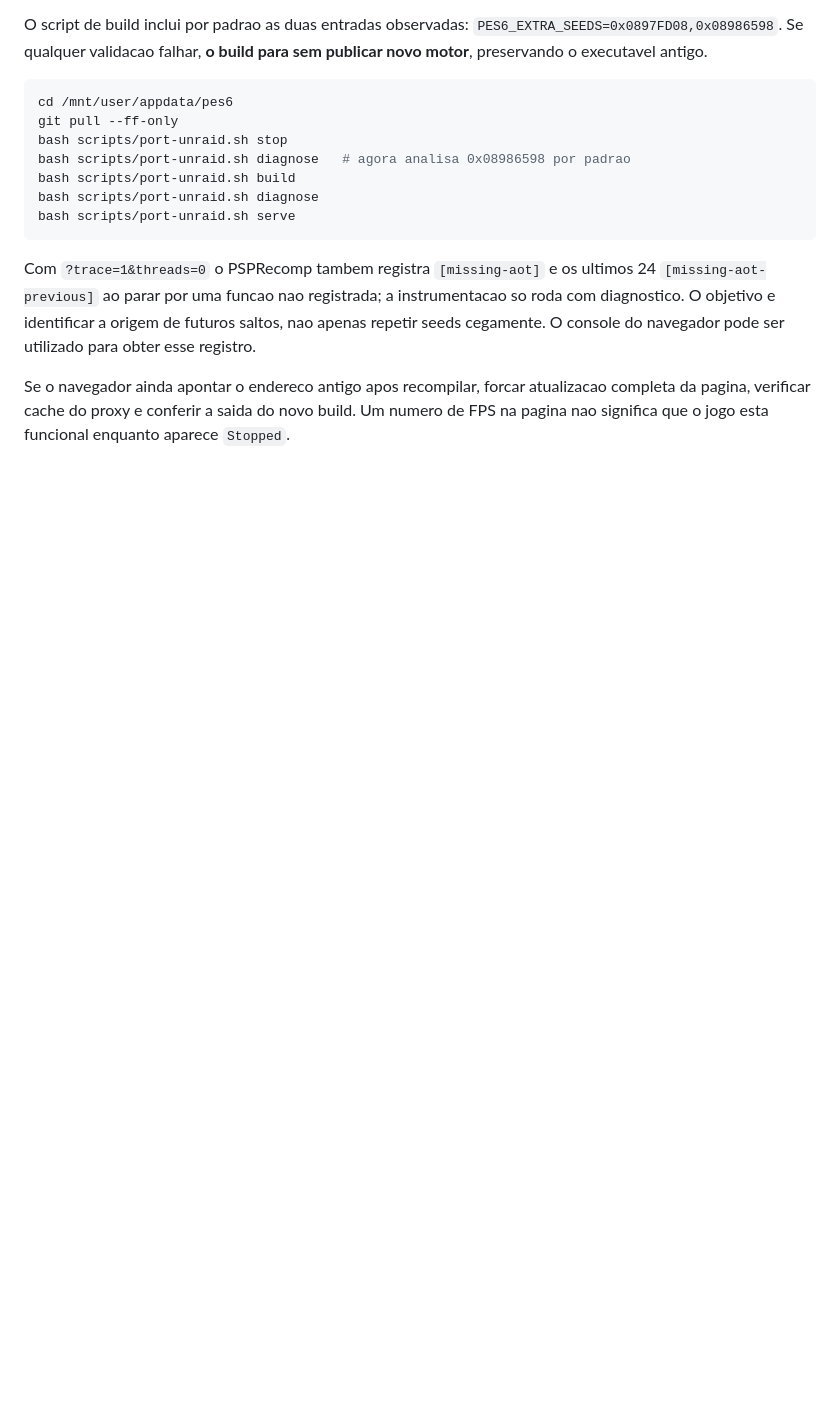
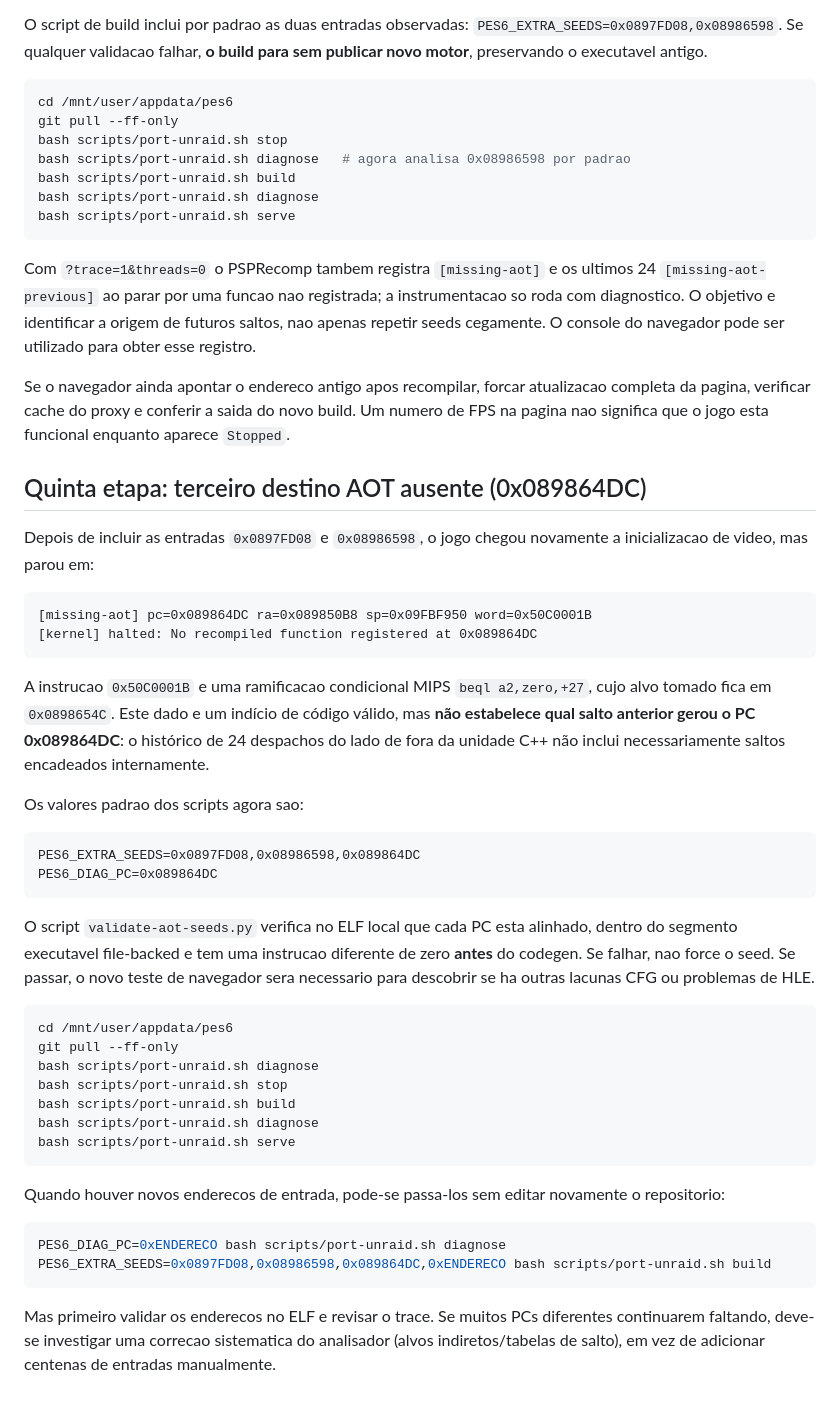
Before and after one commit to danilostorm/pes6, a Markdown page: docs/BOOT_DIAGNOSTICS.md, the part around the change. GitHub-like rendering; blank space fills up the shorter version.

Commit message:
docs(pes6): document third runtime AOT miss and confirmed branch-likely opcode

````diff
--- a/docs/BOOT_DIAGNOSTICS.md
+++ b/docs/BOOT_DIAGNOSTICS.md
@@ -180,3 +180,56 @@ Se o navegador ainda apontar o endereco antigo apos recompilar, forcar
 atualizacao completa da pagina, verificar cache do proxy e conferir a
 saida do novo build. Um numero de FPS na pagina nao significa que o jogo
 esta funcional enquanto aparece `Stopped`.
+
+## Quinta etapa: terceiro destino AOT ausente (0x089864DC)
+
+Depois de incluir as entradas `0x0897FD08` e `0x08986598`,
+o jogo chegou novamente a inicializacao de video, mas parou em:
+
+```text
+[missing-aot] pc=0x089864DC ra=0x089850B8 sp=0x09FBF950 word=0x50C0001B
+[kernel] halted: No recompiled function registered at 0x089864DC
+```
+
+A instrucao `0x50C0001B` e uma ramificacao condicional MIPS
+`beql a2,zero,+27`, cujo alvo tomado fica em `0x0898654C`.
+Este dado e um indício de código válido, mas **não estabelece qual
+salto anterior gerou o PC 0x089864DC**: o histórico de 24 despachos
+do lado de fora da unidade C++ não inclui necessariamente saltos
+encadeados internamente.
+
+Os valores padrao dos scripts agora sao:
+
+```text
+PES6_EXTRA_SEEDS=0x0897FD08,0x08986598,0x089864DC
+PES6_DIAG_PC=0x089864DC
+```
+
+O script `validate-aot-seeds.py` verifica no ELF local que cada PC
+esta alinhado, dentro do segmento executavel file-backed e tem uma
+instrucao diferente de zero **antes** do codegen. Se falhar, nao
+force o seed. Se passar, o novo teste de navegador sera necessario
+para descobrir se ha outras lacunas CFG ou problemas de HLE.
+
+```bash
+cd /mnt/user/appdata/pes6
+git pull --ff-only
+bash scripts/port-unraid.sh diagnose
+bash scripts/port-unraid.sh stop
+bash scripts/port-unraid.sh build
+bash scripts/port-unraid.sh diagnose
+bash scripts/port-unraid.sh serve
+```
+
+Quando houver novos enderecos de entrada, pode-se passa-los sem
+editar novamente o repositorio:
+
+```bash
+PES6_DIAG_PC=0xENDERECO bash scripts/port-unraid.sh diagnose
+PES6_EXTRA_SEEDS=0x0897FD08,0x08986598,0x089864DC,0xENDERECO bash scripts/port-unraid.sh build
+```
+
+Mas primeiro validar os enderecos no ELF e revisar o trace.
+Se muitos PCs diferentes continuarem faltando, deve-se investigar
+uma correcao sistematica do analisador (alvos indiretos/tabelas de salto),
+em vez de adicionar centenas de entradas manualmente.
````
